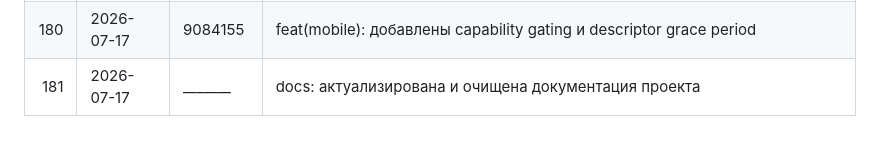
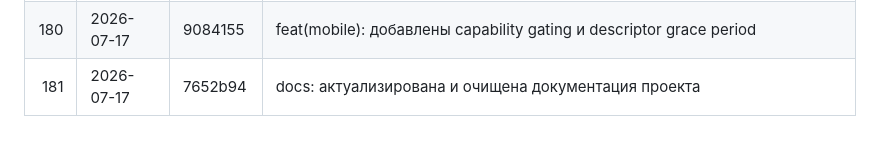
Before and after one commit to syb1v/perum, a Markdown page: docs/VERSIONS.md, the part around the change. GitHub-like rendering.

Commit message:
docs(versions): зафиксирован хеш ревизии документации

```diff
--- a/docs/VERSIONS.md
+++ b/docs/VERSIONS.md
@@ -181,4 +181,4 @@
 | 178 | 2026-07-17 | 6bcde86 | feat(discovery): добавлен deployment snapshot runtime readiness |
 | 179 | 2026-07-17 | be395b9 | feat(tenant): синхронизирован mobile descriptor contract |
 | 180 | 2026-07-17 | 9084155 | feat(mobile): добавлены capability gating и descriptor grace period |
-| 181 | 2026-07-17 | _______ | docs: актуализирована и очищена документация проекта |
+| 181 | 2026-07-17 | 7652b94 | docs: актуализирована и очищена документация проекта |
```
Also changed, not shown: Техническая_передача.md (deleted, +0 -392 lines).
